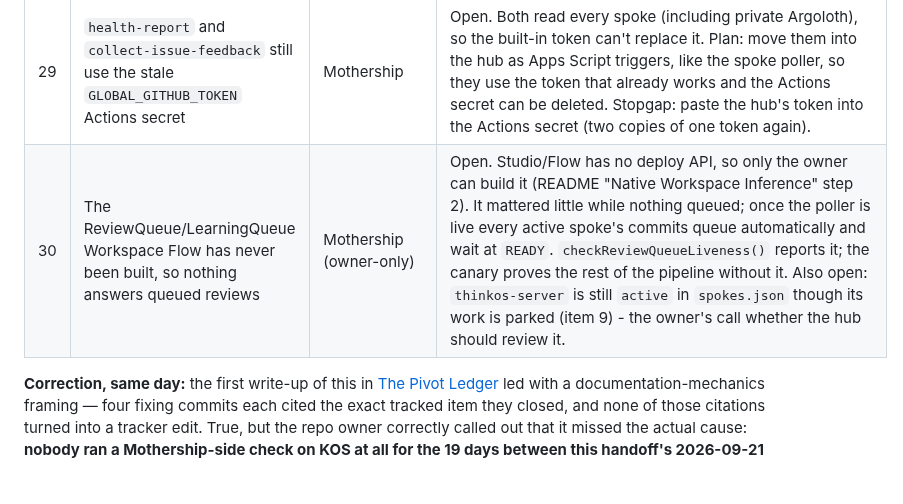
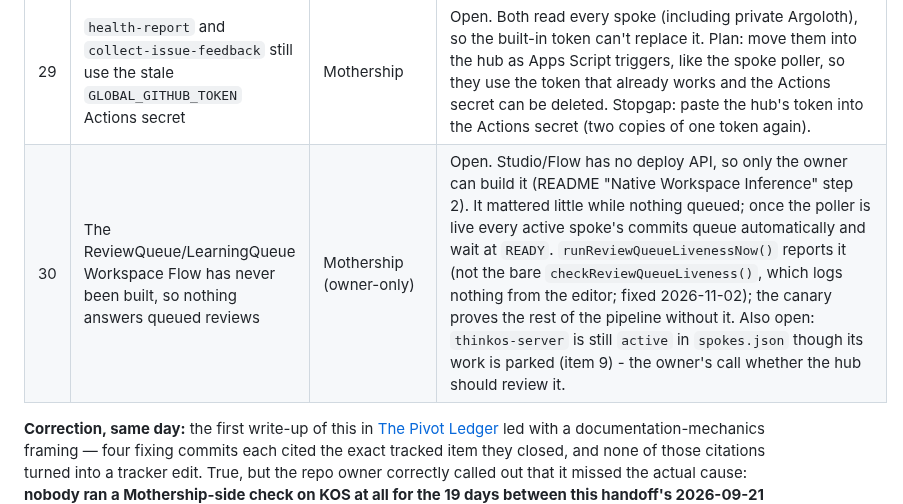
Before and after one commit to adamberneche-afk/Mothership, a Markdown page: SESSION_HANDOFF.md, the part around the change. GitHub-like rendering; blank space fills up the shorter version.

```diff
--- a/SESSION_HANDOFF.md
+++ b/SESSION_HANDOFF.md
@@ -203,7 +203,7 @@ The whole arc in one place — three banners and an open-items footnote above te
 | 27 | Third parties' cell numbers still in public git history (removed at HEAD in #129) | KOS, leader-hub | Open, Low — owner's call whether to purge. |
 | 28 | Spoke heartbeats (`call-hub.yml`) fail on every run; replaced by the hub's pull model | KOS ↔ Mothership | 🟡 **Live for KOS (2026-11-01); Argoloth and TSO pending.** Built and merged 2026-10-31. KOS's heartbeat never succeeded once (233 of 233 runs). `gas/spoke_poller.js` (Mothership #73) has the hub review every active spoke on its own timer with its own credential. Deploying it and installing its triggers is one owner run: **"Start here" step 1** (`run.js --hub`, KOS #348; install endpoint, Mothership #75). **Then:** once every active spoke reads `settled`/`unchanged`, remove `call-hub.yml` and its two secrets from KOS, Argoloth and TSO. That turns KOS's watchdog green and makes item 15 (TSO's heartbeat silently stopping) moot. **Live (2026-11-01):** deployed (v4, `aa2b62d`), first poll read KOS `settled`; **KOS's `call-hub.yml` is deleted** (KOS #371; its two secrets still to delete by hand). Argoloth and TSO wait on their poll result. **Spoke docs done (2026-10-31):** KOS #349, Argoloth #15 and TSO #2065 tell each repo not to repair `call-hub.yml` and list what its removal touches (for TSO, also `tools/doctor/` and `floor.json`). |
 | 29 | `health-report` and `collect-issue-feedback` still use the stale `GLOBAL_GITHUB_TOKEN` Actions secret | Mothership | Open. Both read every spoke (including private Argoloth), so the built-in token can't replace it. Plan: move them into the hub as Apps Script triggers, like the spoke poller, so they use the token that already works and the Actions secret can be deleted. Stopgap: paste the hub's token into the Actions secret (two copies of one token again). |
-| 30 | The ReviewQueue/LearningQueue Workspace Flow has never been built, so nothing answers queued reviews | Mothership (owner-only) | Open. Studio/Flow has no deploy API, so only the owner can build it (README "Native Workspace Inference" step 2). It mattered little while nothing queued; once the poller is live every active spoke's commits queue automatically and wait at `READY`. `checkReviewQueueLiveness()` reports it; the canary proves the rest of the pipeline without it. Also open: `thinkos-server` is still `active` in `spokes.json` though its work is parked (item 9) - the owner's call whether the hub should review it. |
+| 30 | The ReviewQueue/LearningQueue Workspace Flow has never been built, so nothing answers queued reviews | Mothership (owner-only) | Open. Studio/Flow has no deploy API, so only the owner can build it (README "Native Workspace Inference" step 2). It mattered little while nothing queued; once the poller is live every active spoke's commits queue automatically and wait at `READY`. `runReviewQueueLivenessNow()` reports it (not the bare `checkReviewQueueLiveness()`, which logs nothing from the editor; fixed 2026-11-02); the canary proves the rest of the pipeline without it. Also open: `thinkos-server` is still `active` in `spokes.json` though its work is parked (item 9) - the owner's call whether the hub should review it. |
 
 **Correction, same day:** the first write-up of this in [The Pivot Ledger](https://claude.ai/code/artifact/324d94db-64b1-4e3d-904f-16de245a2f79) led with a documentation-mechanics framing — four fixing commits each cited the exact tracked item they closed, and none of those citations turned into a tracker edit. True, but the repo owner correctly called out that it missed the actual cause: **nobody ran a Mothership-side check on KOS at all for the 19 days between this handoff's 2026-09-21 update and today**, full stop, during which KOS took on ~98 more PRs. On-demand-only auditing (no schedule, by design — see "watch the watchers" in that ledger) means the account's audit function only runs when someone remembers to ask; three weeks of nobody asking is why four already-real fixes sat untracked, not a citation-propagation bug. **The real open item this surfaced**: that ~98-PR window has had no fresh-findings pass the way the prior ~100-commit gap got KOS Audit Docket II. Today's work closed the books on four previously-known items — it did not audit the window that produced them. That's unstarted, not done.
 
```
Also changed, not shown: README.md (+3 -4 lines).
